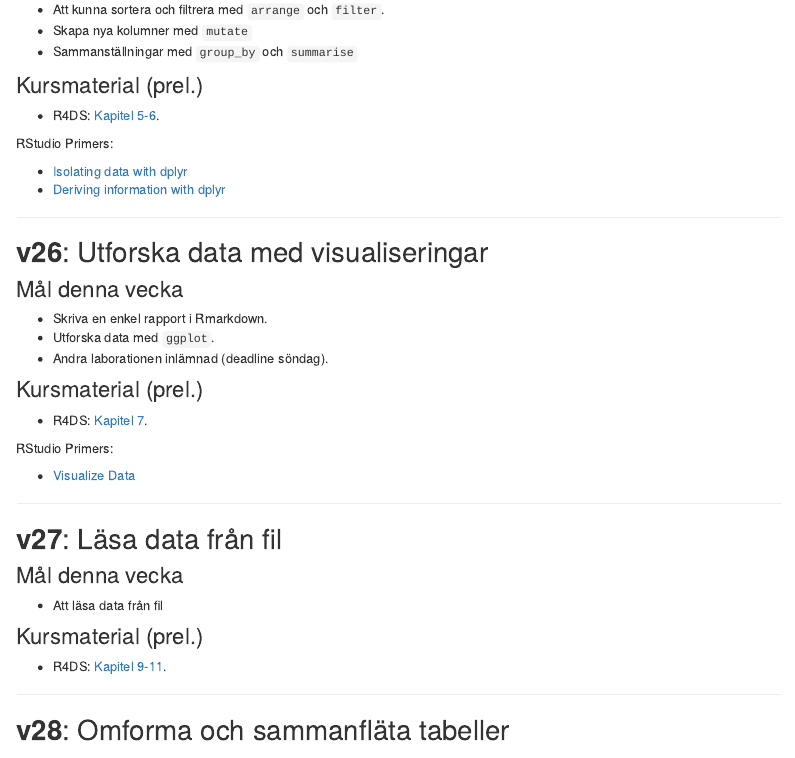
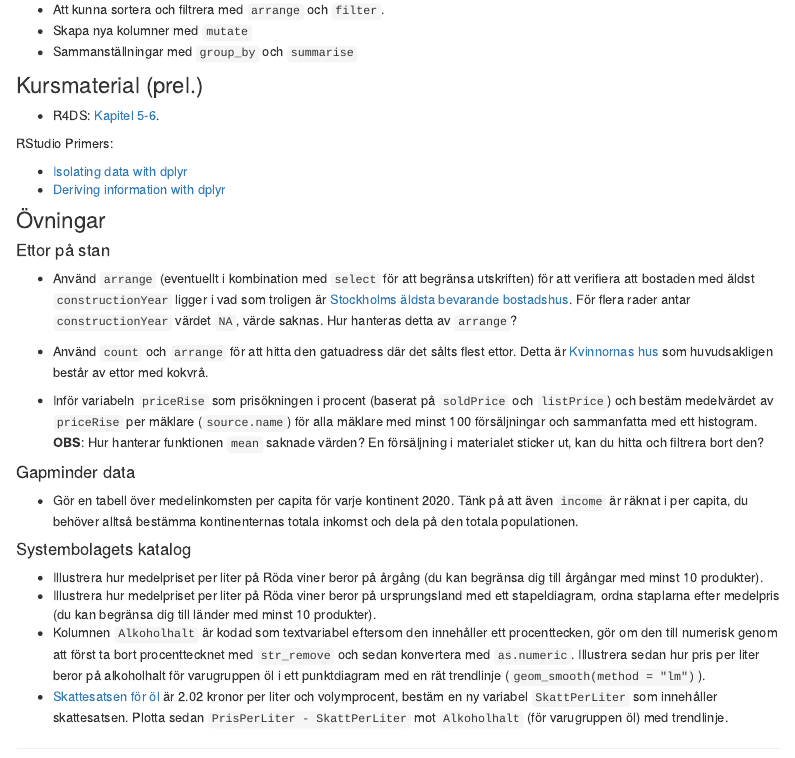
Before and after one commit to MT3003-ST21/mt3003-st21.github.io, an R Markdown document (schedule.Rmd): the page in a window 1100 px wide, from 2400 px down. The pictures show the output file schedule.html that the author committed with the source, opened offline; library style sheets and scripts come from the installed R packages; menus at the side of the page are left out.

Commit message:
Adding exercises

```diff
--- a/schedule.Rmd
+++ b/schedule.Rmd
@@ -142,6 +144,29 @@ RStudio Primers:
 
 - [Isolating data with dplyr](https://rstudio.cloud/learn/primers/2.2)
 - [Deriving information with dplyr](https://rstudio.cloud/learn/primers/2.3)
+
+### Övningar
+
+#### Ettor på stan
+
+- Använd `arrange` (eventuellt i kombination med `select` för att begränsa utskriften) för att verifiera att bostaden med äldst `constructionYear` ligger i vad som troligen är [Stockholms äldsta bevarande bostadshus](https://sv.wikipedia.org/wiki/Baggensgatan_27). För flera rader antar `constructionYear` värdet `NA`, värde saknas. Hur hanteras detta av `arrange`?
+
+- Använd `count` och `arrange` för att hitta den gatuadress där det sålts flest ettor. Detta är [Kvinnornas hus](https://stockholmskallan.stockholm.se/post/32632) som huvudsakligen består av ettor med kokvrå.
+
+- Inför variabeln `priceRise` som prisökningen i procent (baserat på `soldPrice` och `listPrice`) och bestäm medelvärdet av `priceRise` per mäklare (`source.name`) för alla mäklare med minst 100 försäljningar och sammanfatta med ett histogram. **OBS**: Hur hanterar funktionen `mean` saknade värden? En försäljning i materialet sticker ut, kan du hitta och filtrera bort den?
+
+#### Gapminder data
+
+- Gör en tabell över medelinkomsten per capita för varje kontinent 2020. Tänk på att även `income` är räknat i per capita, du behöver alltså bestämma kontinenternas totala inkomst och dela på den totala populationen.
+
+#### Systembolagets katalog
+
+- Illustrera hur medelpriset per liter på Röda viner beror på årgång (du kan begränsa dig till årgångar med minst 10 produkter).
+- Illustrera hur medelpriset per liter på Röda viner beror på ursprungsland med ett stapeldiagram, ordna staplarna efter medelpris (du kan begränsa dig till länder med minst 10 produkter).
+- Kolumnen `Alkoholhalt` är kodad som textvariabel eftersom den innehåller ett procenttecken, gör om den till numerisk genom att först ta bort procenttecknet med `str_remove` och sedan konvertera med `as.numeric`. Illustrera sedan hur pris per liter beror på alkoholhalt för varugruppen öl i ett punktdiagram med en rät trendlinje (`geom_smooth(method = "lm")`).
+- [Skattesatsen för öl](https://skatteverket.se/foretag/skatterochavdrag/punktskatter/alkoholskatt/skattesatser.4.4a47257e143e26725aecb5.html) är 2.02 kronor per liter och volymprocent, bestäm en ny variabel `SkattPerLiter` som innehåller skattesatsen. Plotta sedan `PrisPerLiter - SkattPerLiter` mot `Alkoholhalt` (för varugruppen öl) med trendlinje.
+
+
 
 
 ***
```
Also changed, not shown: schedule.html, schedule.Rmd (2 more changed lines).
